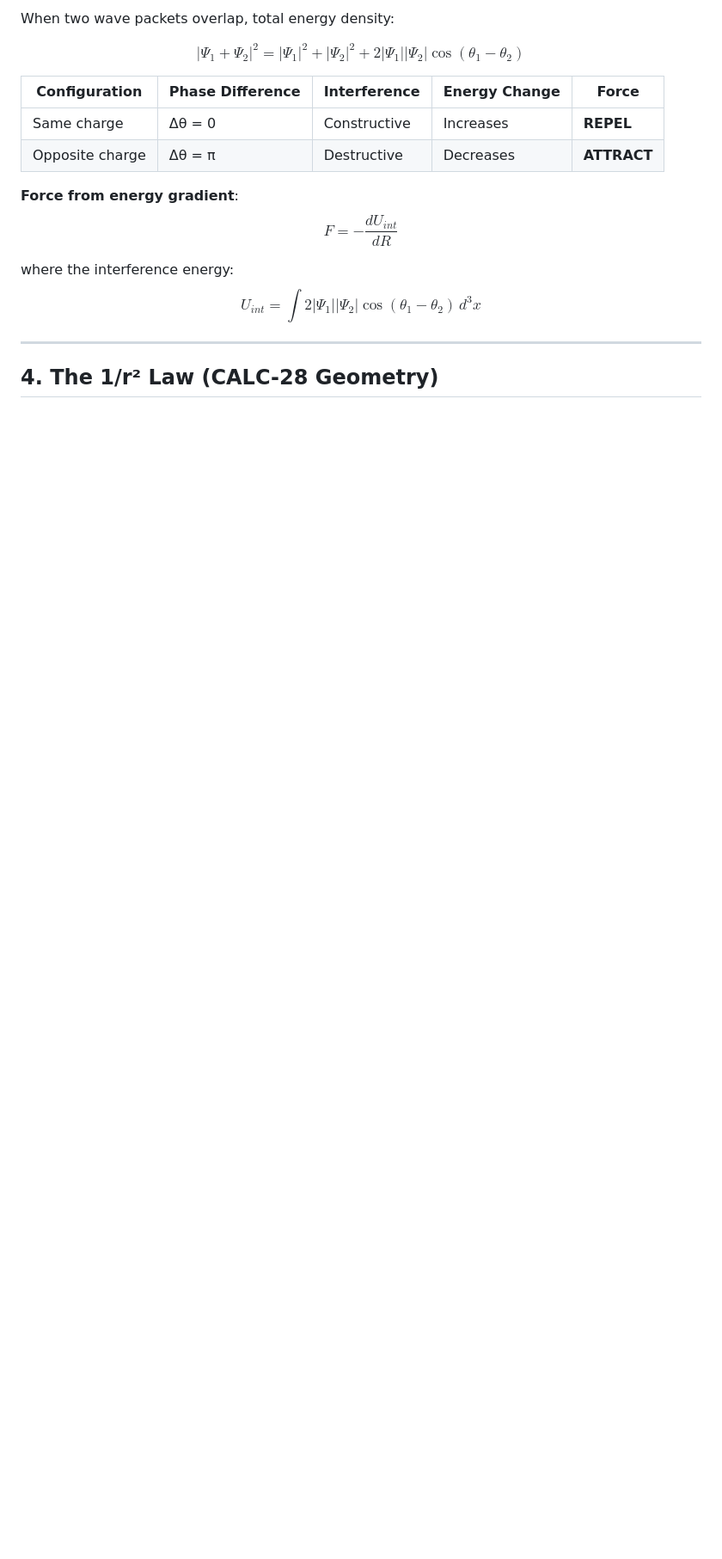
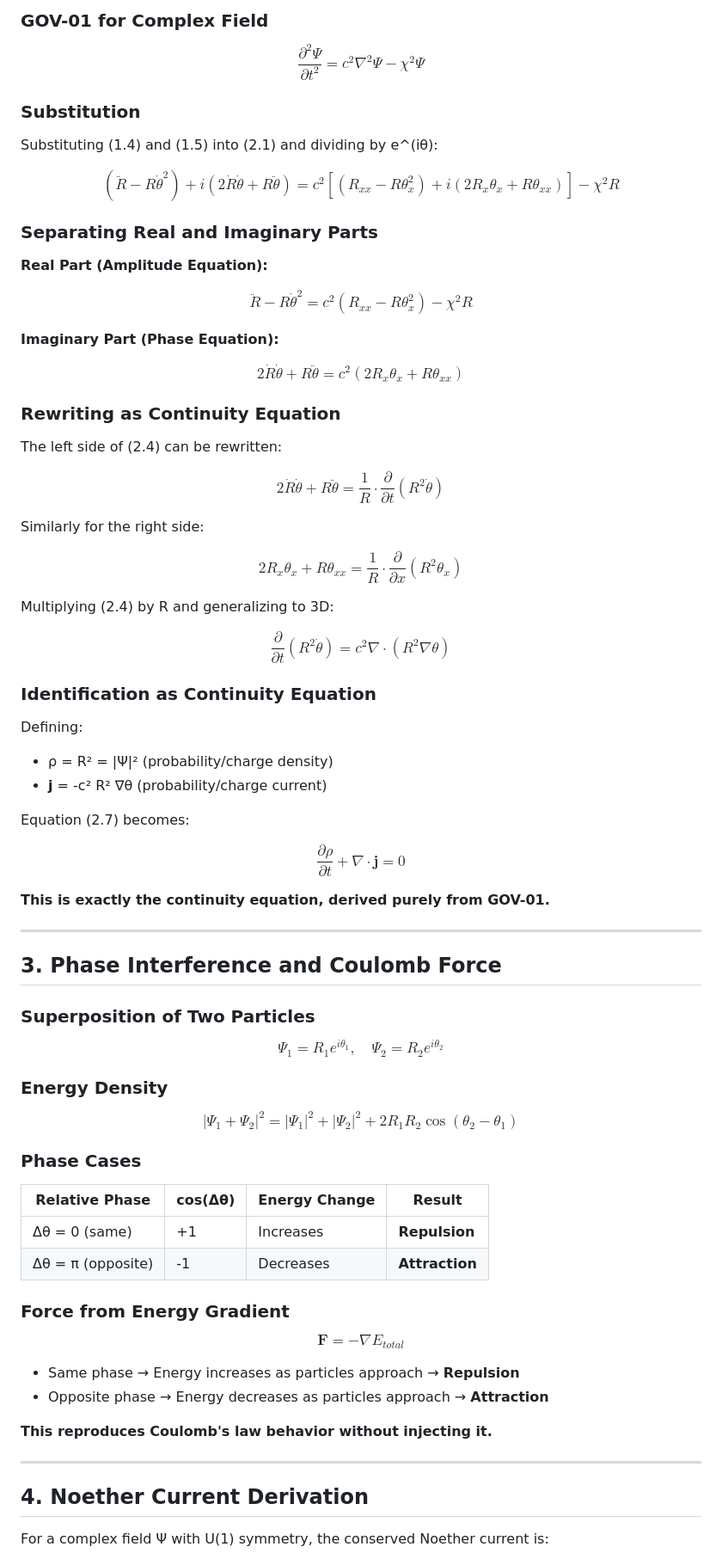
Before and after one commit to gpartin/LFMPublicExperiments, a Markdown page: electromagnetism/LFM_EM_DERIVATIONS.md, the part around one of its changes. Shown at 86% size. Drawn GitHub-style; blank space fills up the shorter version.

```diff
--- a/electromagnetism/LFM_EM_DERIVATIONS.md
+++ b/electromagnetism/LFM_EM_DERIVATIONS.md
@@ -42,19 +82,81 @@ The imaginary equation is a **continuity equation** for the probability current.
 
-When two wave packets overlap, total energy density:
+### GOV-01 for Complex Field
 
-$$|\Psi_1 + \Psi_2|^2 = |\Psi_1|^2 + |\Psi_2|^2 + 2|\Psi_1||\Psi_2|\cos(\theta_1 - \theta_2)$$
+$$\frac{\partial^2 \Psi}{\partial t^2} = c^2 \nabla^2 \Psi - \chi^2 \Psi \tag{2.1}$$
 
-| Configuration | Phase Difference | Interference | Energy Change | Force |
-|---------------|------------------|--------------|---------------|-------|
-| Same charge | Δθ = 0 | Constructive | Increases | **REPEL** |
-| Opposite charge | Δθ = π | Destructive | Decreases | **ATTRACT** |
+### Substitution
 
-**Force from energy gradient**:
-$$F = -\frac{dU_{int}}{dR}$$
+Substituting (1.4) and (1.5) into (2.1) and dividing by e^(iθ):
 
-where the interference energy:
-$$U_{int} = \int 2|\Psi_1||\Psi_2|\cos(\theta_1 - \theta_2) \, d^3x$$
+$$\left(\ddot{R} - R\dot{\theta}^2\right) + i\left(2\dot{R}\dot{\theta} + R\ddot{\theta}\right) = c^2\left[\left(R_{xx} - R\theta_x^2\right) + i\left(2R_x\theta_x + R\theta_{xx}\right)\right] - \chi^2 R \tag{2.2}$$
+
+### Separating Real and Imaginary Parts
+
+**Real Part (Amplitude Equation):**
+
+$$\ddot{R} - R\dot{\theta}^2 = c^2\left(R_{xx} - R\theta_x^2\right) - \chi^2 R \tag{2.3}$$
+
+**Imaginary Part (Phase Equation):**
+
+$$2\dot{R}\dot{\theta} + R\ddot{\theta} = c^2\left(2R_x\theta_x + R\theta_{xx}\right) \tag{2.4}$$
+
+### Rewriting as Continuity Equation
+
+The left side of (2.4) can be rewritten:
+
+$$2\dot{R}\dot{\theta} + R\ddot{\theta} = \frac{1}{R} \cdot \frac{\partial}{\partial t}\left(R^2 \dot{\theta}\right) \tag{2.5}$$
+
+Similarly for the right side:
+
+$$2R_x\theta_x + R\theta_{xx} = \frac{1}{R} \cdot \frac{\partial}{\partial x}\left(R^2 \theta_x\right) \tag{2.6}$$
+
+Multiplying (2.4) by R and generalizing to 3D:
+
+$$\frac{\partial}{\partial t}\left(R^2 \dot{\theta}\right) = c^2 \nabla \cdot \left(R^2 \nabla\theta\right) \tag{2.7}$$
+
+### Identification as Continuity Equation
+
+Defining:
+- ρ = R² = |Ψ|² (probability/charge density)
+- **j** = -c² R² ∇θ (probability/charge current)
+
+Equation (2.7) becomes:
+
+$$\frac{\partial \rho}{\partial t} + \nabla \cdot \mathbf{j} = 0 \tag{2.8}$$
+
+**This is exactly the continuity equation, derived purely from GOV-01.**
 
 ---
 
-## 4. The 1/r² Law (CALC-28 Geometry)
+## 3. Phase Interference and Coulomb Force
+
+### Superposition of Two Particles
+
+$$\Psi_1 = R_1 e^{i\theta_1}, \quad \Psi_2 = R_2 e^{i\theta_2} \tag{3.1}$$
+
+### Energy Density
+
+$$|\Psi_1 + \Psi_2|^2 = |\Psi_1|^2 + |\Psi_2|^2 + 2R_1 R_2 \cos(\theta_2 - \theta_1) \tag{3.2}$$
+
+### Phase Cases
+
+| Relative Phase | cos(Δθ) | Energy Change | Result |
+|----------------|---------|---------------|--------|
+| Δθ = 0 (same) | +1 | Increases | **Repulsion** |
+| Δθ = π (opposite) | -1 | Decreases | **Attraction** |
+
+### Force from Energy Gradient
+
+$$\mathbf{F} = -\nabla E_{total} \tag{3.3}$$
+
+- Same phase → Energy increases as particles approach → **Repulsion**
+- Opposite phase → Energy decreases as particles approach → **Attraction**
+
+**This reproduces Coulomb's law behavior without injecting it.**
+
+---
+
+## 4. Noether Current Derivation
+
+For a complex field Ψ with U(1) symmetry, the conserved Noether current is:
+
```
Also changed, not shown: other parts of electromagnetism/LFM_EM_DERIVATIONS.md (+156 -42 lines), electromagnetism/LFM_EM_CANONICAL_DERIVATIONS.md (deleted, +0 -321 lines).
